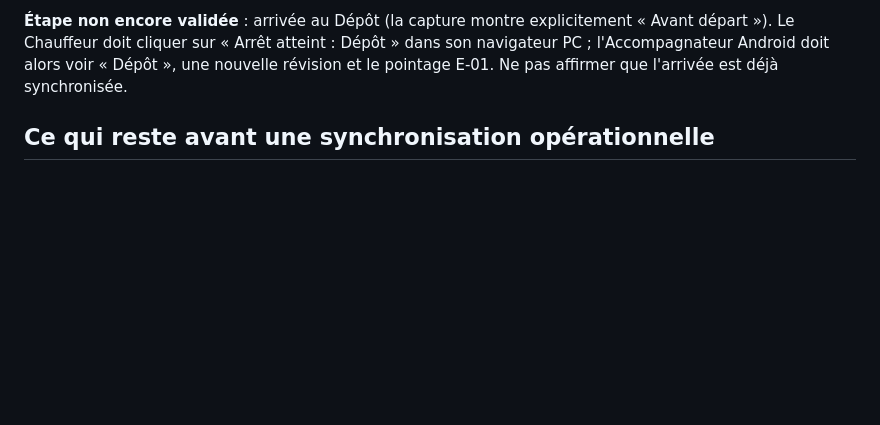
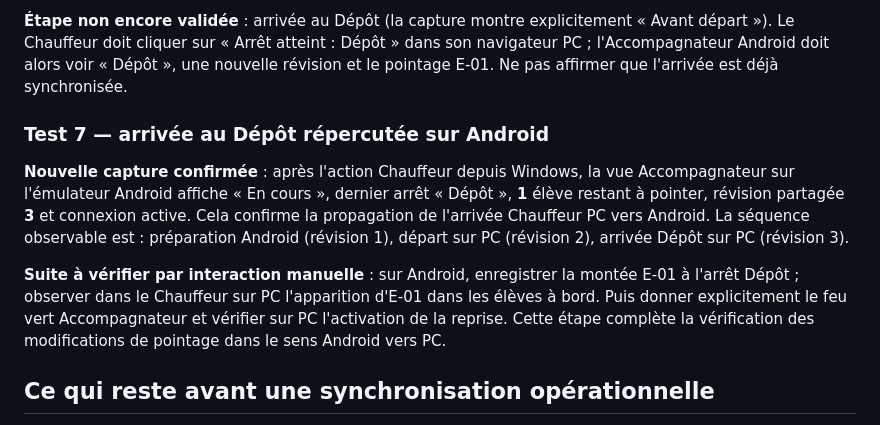
Before and after one commit to elogisco-243/projet-bus-scolaire, a Markdown page: docs/V3_UI168_PARENT_SUPERVISEUR_RECETTE_SYNCHRONISEE.md, the part around the change. Rendered like a GitHub page; blank space fills up the shorter version.

Commit message:
UI168: record observed Windows driver depot arrival propagated to Android and next reverse sync pointage check

```diff
--- a/docs/V3_UI168_PARENT_SUPERVISEUR_RECETTE_SYNCHRONISEE.md
+++ b/docs/V3_UI168_PARENT_SUPERVISEUR_RECETTE_SYNCHRONISEE.md
@@ -169,6 +169,12 @@ Lancer le script existant avec les options `-NoBrowser -OpenAndroidEmulator`. Il
 
 **Étape non encore validée** : arrivée au Dépôt (la capture montre explicitement « Avant départ »). Le Chauffeur doit cliquer sur « Arrêt atteint : Dépôt » dans son navigateur PC ; l'Accompagnateur Android doit alors voir « Dépôt », une nouvelle révision et le pointage E-01. Ne pas affirmer que l'arrivée est déjà synchronisée.
 
+### Test 7 — arrivée au Dépôt répercutée sur Android
+
+**Nouvelle capture confirmée** : après l'action Chauffeur depuis Windows, la vue Accompagnateur sur l'émulateur Android affiche « En cours », dernier arrêt « Dépôt », **1** élève restant à pointer, révision partagée **3** et connexion active. Cela confirme la propagation de l'arrivée Chauffeur PC vers Android. La séquence observable est : préparation Android (révision 1), départ sur PC (révision 2), arrivée Dépôt sur PC (révision 3).
+
+**Suite à vérifier par interaction manuelle** : sur Android, enregistrer la montée E-01 à l'arrêt Dépôt ; observer dans le Chauffeur sur PC l'apparition d'E-01 dans les élèves à bord. Puis donner explicitement le feu vert Accompagnateur et vérifier sur PC l'activation de la reprise. Cette étape complète la vérification des modifications de pointage dans le sens Android vers PC.
+
 ## Ce qui reste avant une synchronisation opérationnelle
 
 - Identité réelle vérifiée, contrats Chauffeur / Accompagnateur / Parent / Superviseur et droits attribués **côté serveur**.
```
